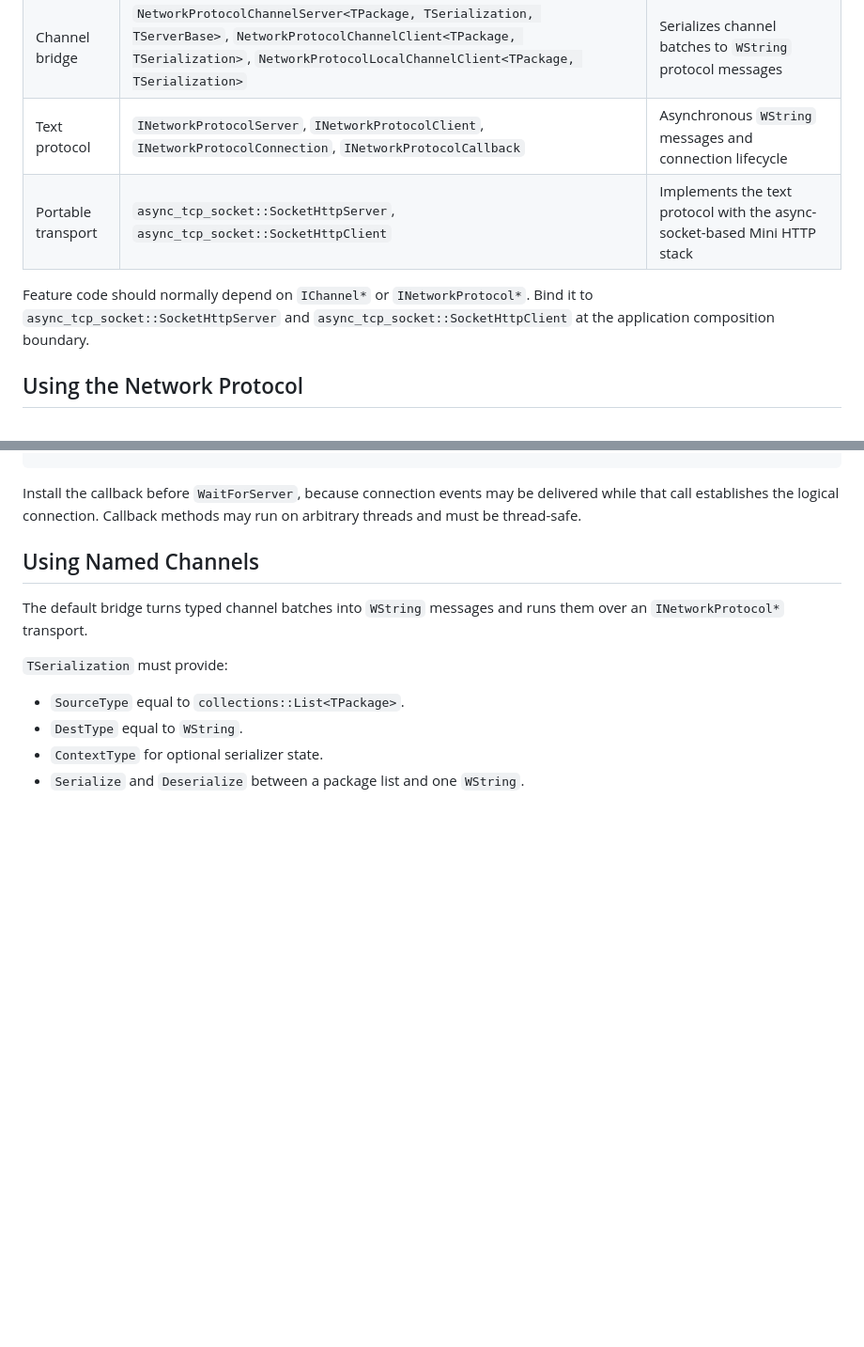
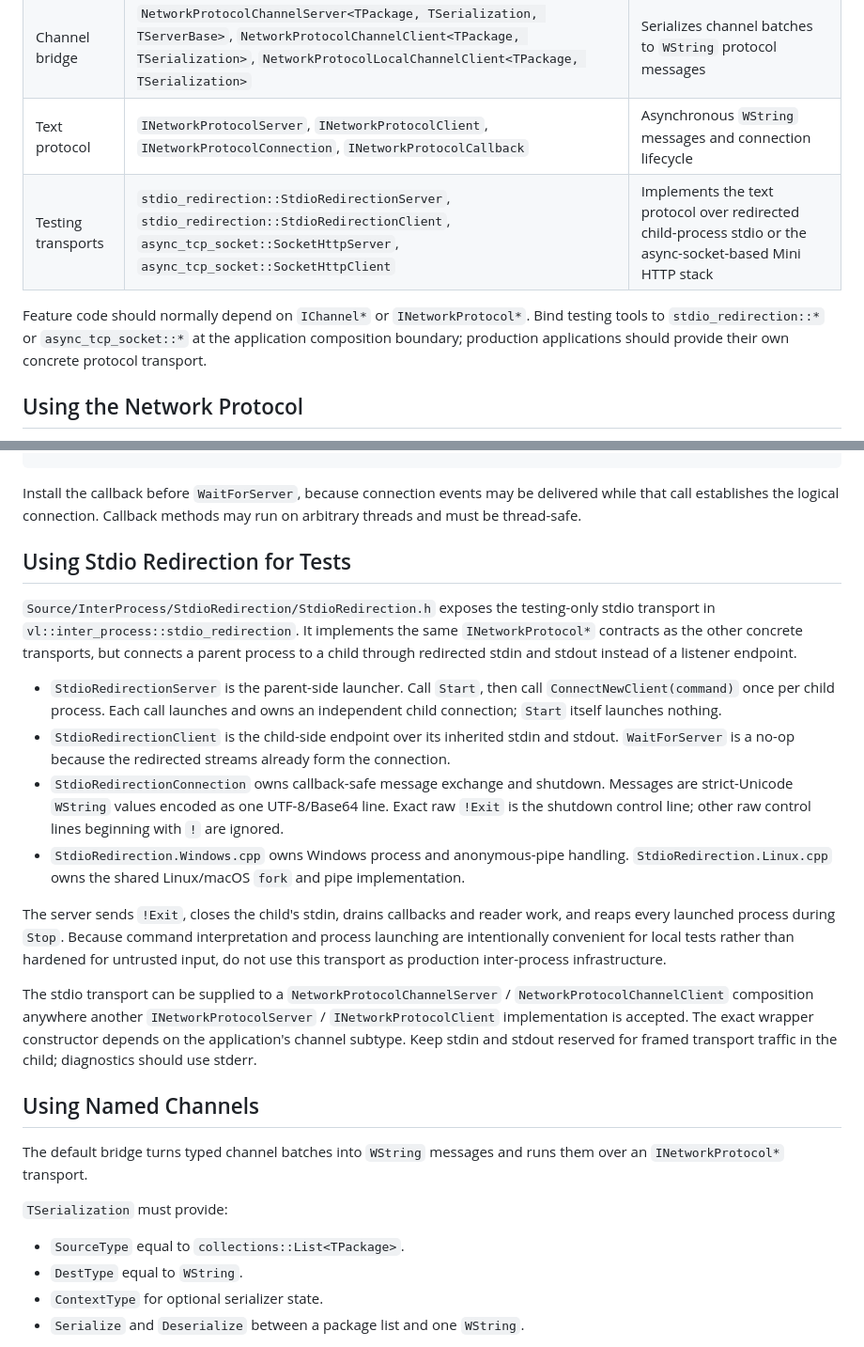
Before and after one commit to vczh-libraries/Vlpp, a Markdown page: .github/KnowledgeBase/KB_VlppOS_InterProcessNetworkProtocolsAndChannels.md, 2 parts joined by grey strips. Shown at 94% size. Rendered like a GitHub page; blank space fills up the shorter version.

````diff
--- a/.github/KnowledgeBase/KB_VlppOS_InterProcessNetworkProtocolsAndChannels.md
+++ b/.github/KnowledgeBase/KB_VlppOS_InterProcessNetworkProtocolsAndChannels.md
@@ -21,9 +21,9 @@ The channel and protocol stack is:
 | Typed channels | `IChannelServer<TPackage>`, `IChannelClient<TPackage>`, `IChannel<TPackage>`, `IChannelReader<TPackage>` | Named typed-package delivery, client ids, direct sends, broadcasts and batching |
 | Channel bridge | `NetworkProtocolChannelServer<TPackage, TSerialization, TServerBase>`, `NetworkProtocolChannelClient<TPackage, TSerialization>`, `NetworkProtocolLocalChannelClient<TPackage, TSerialization>` | Serializes channel batches to `WString` protocol messages |
 | Text protocol | `INetworkProtocolServer`, `INetworkProtocolClient`, `INetworkProtocolConnection`, `INetworkProtocolCallback` | Asynchronous `WString` messages and connection lifecycle |
-| Portable transport | `async_tcp_socket::SocketHttpServer`, `async_tcp_socket::SocketHttpClient` | Implements the text protocol with the async-socket-based Mini HTTP stack |
+| Testing transports | `stdio_redirection::StdioRedirectionServer`, `stdio_redirection::StdioRedirectionClient`, `async_tcp_socket::SocketHttpServer`, `async_tcp_socket::SocketHttpClient` | Implements the text protocol over redirected child-process stdio or the async-socket-based Mini HTTP stack |
 
-Feature code should normally depend on `IChannel*` or `INetworkProtocol*`. Bind it to `async_tcp_socket::SocketHttpServer` and `async_tcp_socket::SocketHttpClient` at the application composition boundary.
+Feature code should normally depend on `IChannel*` or `INetworkProtocol*`. Bind testing tools to `stdio_redirection::*` or `async_tcp_socket::*` at the application composition boundary; production applications should provide their own concrete protocol transport.
 
 ## Using the Network Protocol
 
@@ -68,6 +68,19 @@ connection->InstallCallback(nullptr);
 ```
 
 Install the callback before `WaitForServer`, because connection events may be delivered while that call establishes the logical connection. Callback methods may run on arbitrary threads and must be thread-safe.
+
+## Using Stdio Redirection for Tests
+
+`Source/InterProcess/StdioRedirection/StdioRedirection.h` exposes the testing-only stdio transport in `vl::inter_process::stdio_redirection`. It implements the same `INetworkProtocol*` contracts as the other concrete transports, but connects a parent process to a child through redirected stdin and stdout instead of a listener endpoint.
+
+- `StdioRedirectionServer` is the parent-side launcher. Call `Start`, then call `ConnectNewClient(command)` once per child process. Each call launches and owns an independent child connection; `Start` itself launches nothing.
+- `StdioRedirectionClient` is the child-side endpoint over its inherited stdin and stdout. `WaitForServer` is a no-op because the redirected streams already form the connection.
+- `StdioRedirectionConnection` owns callback-safe message exchange and shutdown. Messages are strict-Unicode `WString` values encoded as one UTF-8/Base64 line. Exact raw `!Exit` is the shutdown control line; other raw control lines beginning with `!` are ignored.
+- `StdioRedirection.Windows.cpp` owns Windows process and anonymous-pipe handling. `StdioRedirection.Linux.cpp` owns the shared Linux/macOS `fork` and pipe implementation.
+
+The server sends `!Exit`, closes the child's stdin, drains callbacks and reader work, and reaps every launched process during `Stop`. Because command interpretation and process launching are intentionally convenient for local tests rather than hardened for untrusted input, do not use this transport as production inter-process infrastructure.
+
+The stdio transport can be supplied to a `NetworkProtocolChannelServer` / `NetworkProtocolChannelClient` composition anywhere another `INetworkProtocolServer` / `INetworkProtocolClient` implementation is accepted. The exact wrapper constructor depends on the application's channel subtype. Keep stdin and stdout reserved for framed transport traffic in the child; diagnostics should use stderr.
 
 ## Using Named Channels
 
````
Also changed, not shown: .github/KnowledgeBase/Index_VlppOS.md (+2 -1 lines), .github/KnowledgeBase/Learning.md (+2 -2 lines).
